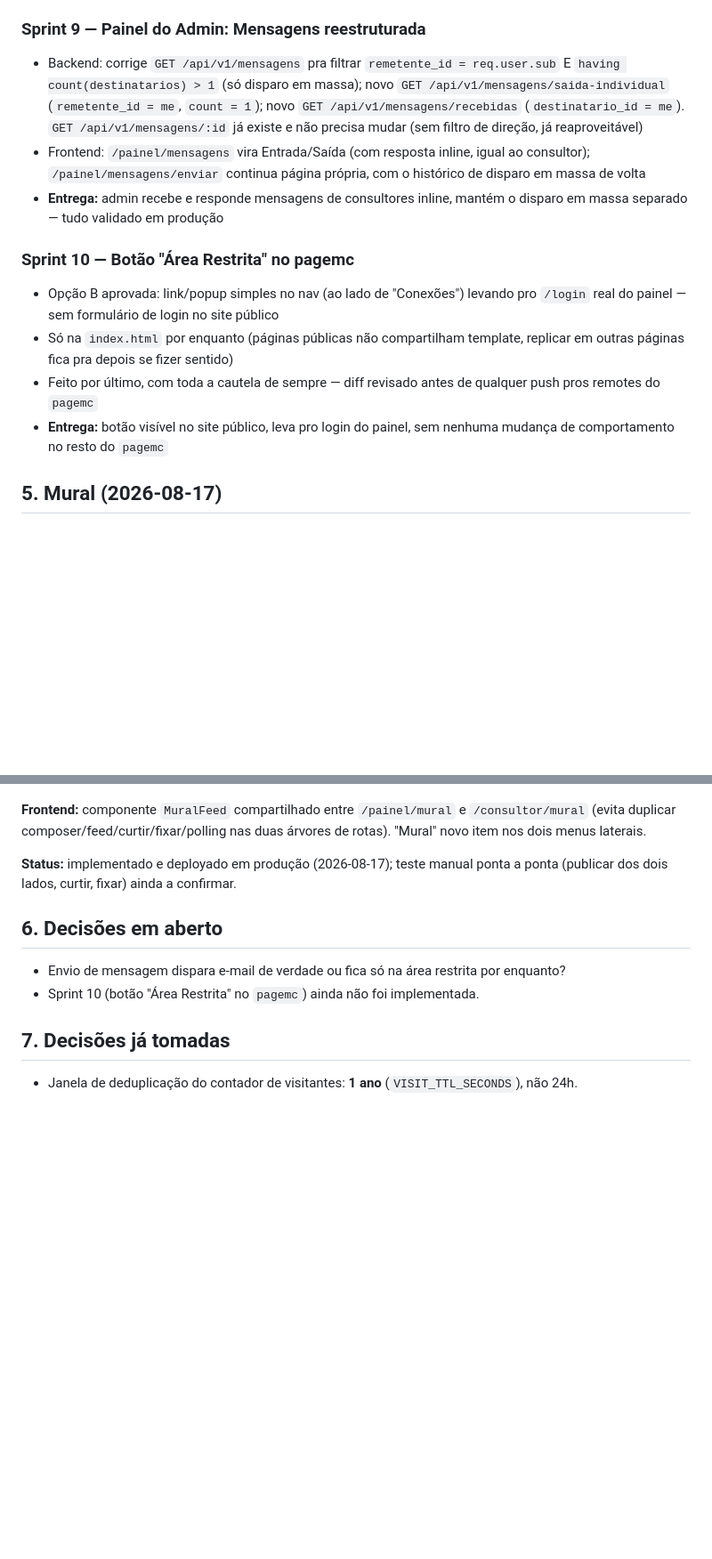
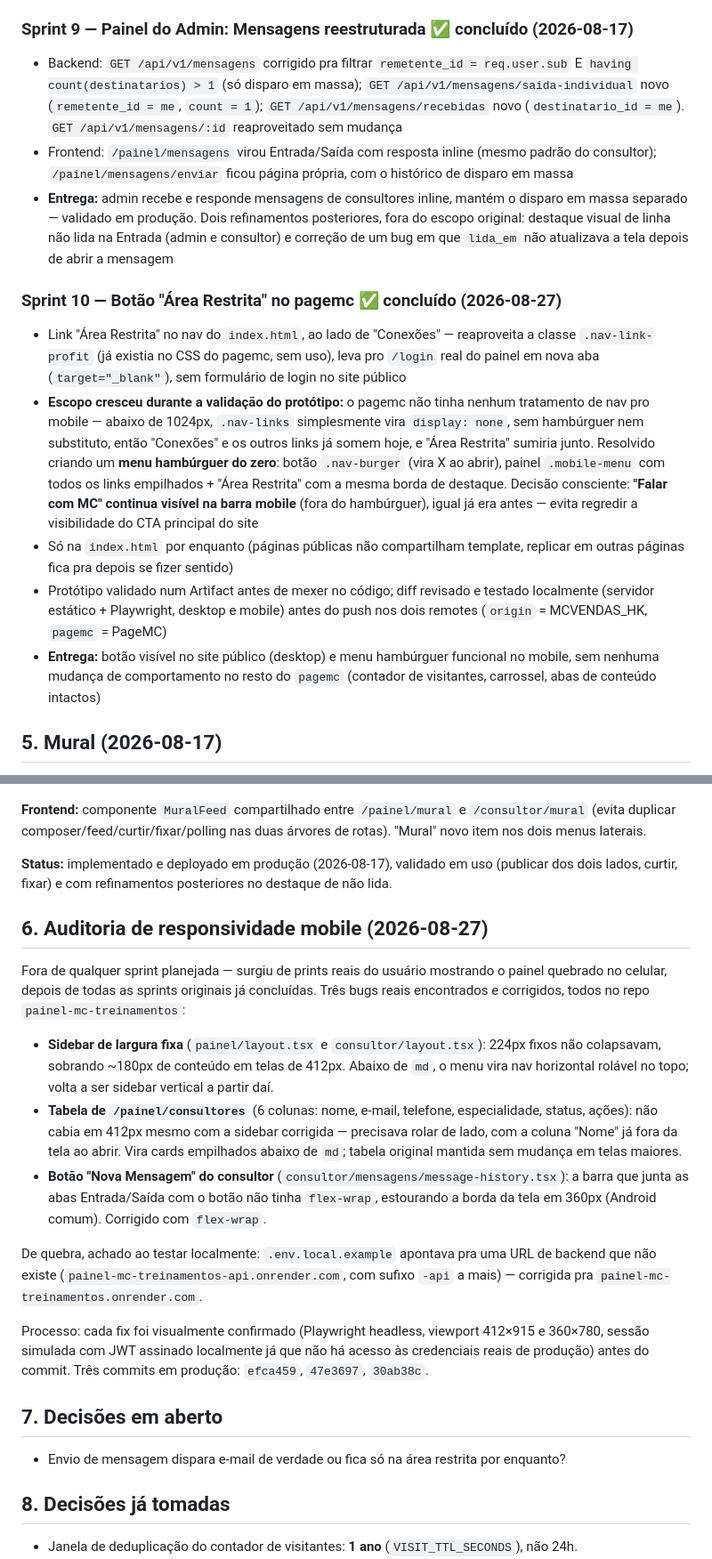
Before and after one commit to crisqua/MCVENDAS_HK, a Markdown page: docs/plano-sprints-area-restrita.md, 2 parts joined by grey strips. Shown at 89% size. GitHub-like rendering; blank space fills up the shorter version.

Commit message:
Marca Sprints 9 e 10 como concluidas, documenta auditoria mobile
Sprint 9 (mensagens do admin reestruturada) e Sprint 10 (botao Area
Restrita + hamburguer mobile no pagemc) ja estavam implementadas no
codigo mas o plano nao refletia. Adiciona secao 6 documentando a
auditoria de responsividade mobile (fora do plano original, 3 bugs
reais corrigidos no painel-mc-treinamentos) e renumera as secoes
seguintes (Decisoes em aberto/tomadas).

Co-Authored-By: Claude Sonnet 5 <noreply@anthropic.com>

```diff
--- a/docs/plano-sprints-area-restrita.md
+++ b/docs/plano-sprints-area-restrita.md
@@ -314,16 +322,17 @@ Login do consultor, leitura/resposta de mensagens, e o espelho disso no lado do
 - Frontend: `/consultor/mensagens` — Entrada/Saída, modal de detalhe com resposta inline, layout próprio (sidebar simplificada, badge "Consultor")
 - **Entrega:** consultor loga, vê mensagens do admin, responde inline, manda mensagem nova — tudo validado em produção (login, leitura marcando `lida_em`, resposta criando item na Saída na hora)
 
-### Sprint 9 — Painel do Admin: Mensagens reestruturada
-- Backend: corrige `GET /api/v1/mensagens` pra filtrar `remetente_id = req.user.sub` E `having count(destinatarios) > 1` (só disparo em massa); novo `GET /api/v1/mensagens/saida-individual` (`remetente_id = me`, `count = 1`); novo `GET /api/v1/mensagens/recebidas` (`destinatario_id = me`). `GET /api/v1/mensagens/:id` já existe e não precisa mudar (sem filtro de direção, já reaproveitável)
-- Frontend: `/painel/mensagens` vira Entrada/Saída (com resposta inline, igual ao consultor); `/painel/mensagens/enviar` continua página própria, com o histórico de disparo em massa de volta
-- **Entrega:** admin recebe e responde mensagens de consultores inline, mantém o disparo em massa separado — tudo validado em produção
+### Sprint 9 — Painel do Admin: Mensagens reestruturada ✅ concluído (2026-08-17)
+- Backend: `GET /api/v1/mensagens` corrigido pra filtrar `remetente_id = req.user.sub` E `having count(destinatarios) > 1` (só disparo em massa); `GET /api/v1/mensagens/saida-individual` novo (`remetente_id = me`, `count = 1`); `GET /api/v1/mensagens/recebidas` novo (`destinatario_id = me`). `GET /api/v1/mensagens/:id` reaproveitado sem mudança
+- Frontend: `/painel/mensagens` virou Entrada/Saída com resposta inline (mesmo padrão do consultor); `/painel/mensagens/enviar` ficou página própria, com o histórico de disparo em massa
+- **Entrega:** admin recebe e responde mensagens de consultores inline, mantém o disparo em massa separado — validado em produção. Dois refinamentos posteriores, fora do escopo original: destaque visual de linha não lida na Entrada (admin e consultor) e correção de um bug em que `lida_em` não atualizava a tela depois de abrir a mensagem
 
-### Sprint 10 — Botão "Área Restrita" no pagemc
-- Opção B aprovada: link/popup simples no nav (ao lado de "Conexões") levando pro `/login` real do painel — sem formulário de login no site público
+### Sprint 10 — Botão "Área Restrita" no pagemc ✅ concluído (2026-08-27)
+- Link "Área Restrita" no nav do `index.html`, ao lado de "Conexões" — reaproveita a classe `.nav-link-profit` (já existia no CSS do pagemc, sem uso), leva pro `/login` real do painel em nova aba (`target="_blank"`), sem formulário de login no site público
+- **Escopo cresceu durante a validação do protótipo:** o pagemc não tinha nenhum tratamento de nav pro mobile — abaixo de 1024px, `.nav-links` simplesmente vira `display: none`, sem hambúrguer nem substituto, então "Conexões" e os outros links já somem hoje, e "Área Restrita" sumiria junto. Resolvido criando um **menu hambúrguer do zero**: botão `.nav-burger` (vira X ao abrir), painel `.mobile-menu` com todos os links empilhados + "Área Restrita" com a mesma borda de destaque. Decisão consciente: **"Falar com MC" continua visível na barra mobile** (fora do hambúrguer), igual já era antes — evita regredir a visibilidade do CTA principal do site
 - Só na `index.html` por enquanto (páginas públicas não compartilham template, replicar em outras páginas fica pra depois se fizer sentido)
-- Feito por último, com toda a cautela de sempre — diff revisado antes de qualquer push pros remotes do `pagemc`
-- **Entrega:** botão visível no site público, leva pro login do painel, sem nenhuma mudança de comportamento no resto do `pagemc`
+- Protótipo validado num Artifact antes de mexer no código; diff revisado e testado localmente (servidor estático + Playwright, desktop e mobile) antes do push nos dois remotes (`origin` = MCVENDAS_HK, `pagemc` = PageMC)
+- **Entrega:** botão visível no site público (desktop) e menu hambúrguer funcional no mobile, sem nenhuma mudança de comportamento no resto do `pagemc` (contador de visitantes, carrossel, abas de conteúdo intactos)
 
 ## 5. Mural (2026-08-17)
 
@@ -356,15 +365,39 @@ de `authGuard` (sem `requireAdmin`/`requireConsultor` — os dois roles acessam)
 duplicar composer/feed/curtir/fixar/polling nas duas árvores de rotas). "Mural" novo item nos dois
 menus laterais.
 
-**Status:** implementado e deployado em produção (2026-08-17); teste manual ponta a ponta (publicar
-dos dois lados, curtir, fixar) ainda a confirmar.
+**Status:** implementado e deployado em produção (2026-08-17), validado em uso (publicar dos dois
+lados, curtir, fixar) e com refinamentos posteriores no destaque de não lida.
 
-## 6. Decisões em aberto
+## 6. Auditoria de responsividade mobile (2026-08-27)
+
+Fora de qualquer sprint planejada — surgiu de prints reais do usuário mostrando o painel quebrado
+no celular, depois de todas as sprints originais já concluídas. Três bugs reais encontrados e
+corrigidos, todos no repo `painel-mc-treinamentos`:
+
+- **Sidebar de largura fixa** (`painel/layout.tsx` e `consultor/layout.tsx`): 224px fixos não
+  colapsavam, sobrando ~180px de conteúdo em telas de 412px. Abaixo de `md`, o menu vira nav
+  horizontal rolável no topo; volta a ser sidebar vertical a partir daí.
+- **Tabela de `/painel/consultores`** (6 colunas: nome, e-mail, telefone, especialidade, status,
+  ações): não cabia em 412px mesmo com a sidebar corrigida — precisava rolar de lado, com a coluna
+  "Nome" já fora da tela ao abrir. Vira cards empilhados abaixo de `md`; tabela original mantida
+  sem mudança em telas maiores.
+- **Botão "Nova Mensagem" do consultor** (`consultor/mensagens/message-history.tsx`): a barra que
+  junta as abas Entrada/Saída com o botão não tinha `flex-wrap`, estourando a borda da tela em
+  360px (Android comum). Corrigido com `flex-wrap`.
+
+De quebra, achado ao testar localmente: `.env.local.example` apontava pra uma URL de backend que
+não existe (`painel-mc-treinamentos-api.onrender.com`, com sufixo `-api` a mais) — corrigida pra
+`painel-mc-treinamentos.onrender.com`.
+
+Processo: cada fix foi visualmente confirmado (Playwright headless, viewport 412×915 e 360×780,
+sessão simulada com JWT assinado localmente já que não há acesso às credenciais reais de produção)
+antes do commit. Três commits em produção: `efca459`, `47e3697`, `30ab38c`.
+
+## 7. Decisões em aberto
 
 - Envio de mensagem dispara e-mail de verdade ou fica só na área restrita por enquanto?
-- Sprint 10 (botão "Área Restrita" no `pagemc`) ainda não foi implementada.
 
-## 7. Decisões já tomadas
+## 8. Decisões já tomadas
 
 - Janela de deduplicação do contador de visitantes: **1 ano** (`VISIT_TTL_SECONDS`), não 24h.
 - Armazenamento do contador: **Upstash Redis**, não Postgres — mantido como peça separada mesmo depois que o Supabase entrar em produção, por ser mais simples para essa necessidade (`INCR` atômico + TTL nativo).
```
Also changed, not shown: other parts of docs/plano-sprints-area-restrita.md (+10 -2 lines).
